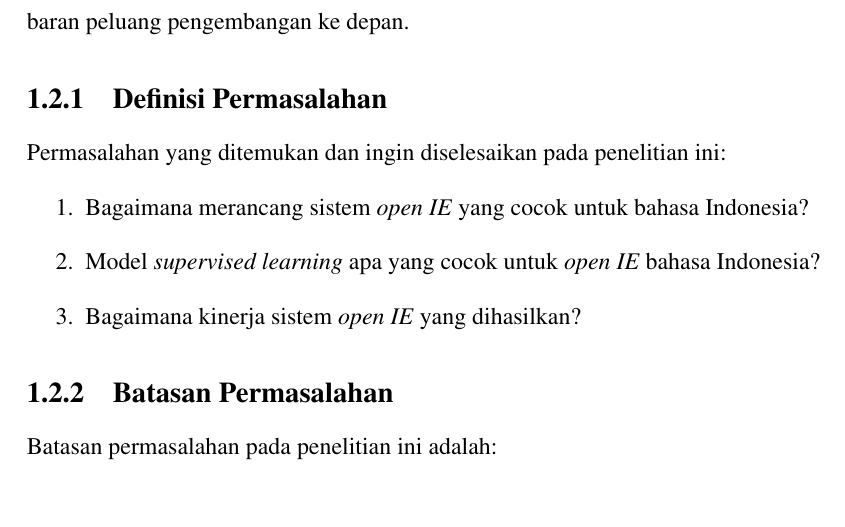
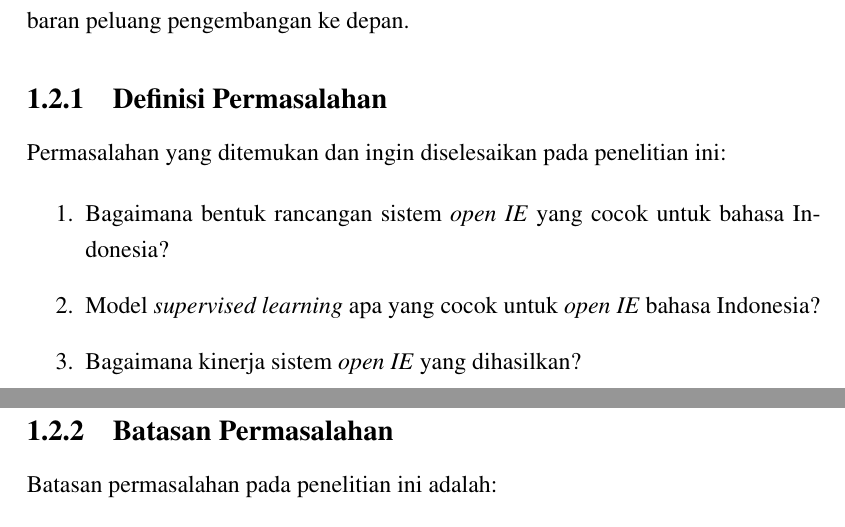
Before and after one commit to yohanesgultom/id-openie, a LaTeX thesis (doc/thesis/thesis.tex, which reads doc/thesis/bab1.tex): part of page 16 of 83 before the commit and two parts of pages 16 and 17 of 84 after it, the two joined at a grey line, cut so that both start at the same text. Compiled offline with pdfLaTeX.

Commit message:
fix rumusan masalah

```diff
--- a/doc/thesis/bab1.tex
+++ b/doc/thesis/bab1.tex
@@ -43,7 +43,7 @@ Pada bagian ini akan dijelaskan mengenai definisi permasalahan yang ingin disele
 Permasalahan yang ditemukan dan ingin diselesaikan pada penelitian ini:
 
 \begin{enumerate}
-\item Bagaimana merancang sistem \textit{open IE} yang cocok untuk bahasa Indonesia?
+\item Bagaimana bentuk rancangan sistem \textit{open IE} yang cocok untuk bahasa Indonesia?
 \item Model \textit{supervised learning} apa yang cocok untuk \textit{open IE} bahasa Indonesia?
 \item Bagaimana kinerja sistem \textit{open IE} yang dihasilkan?
 \end{enumerate}
```
Also changed, not shown: doc/thesis/thesis.pdf.
